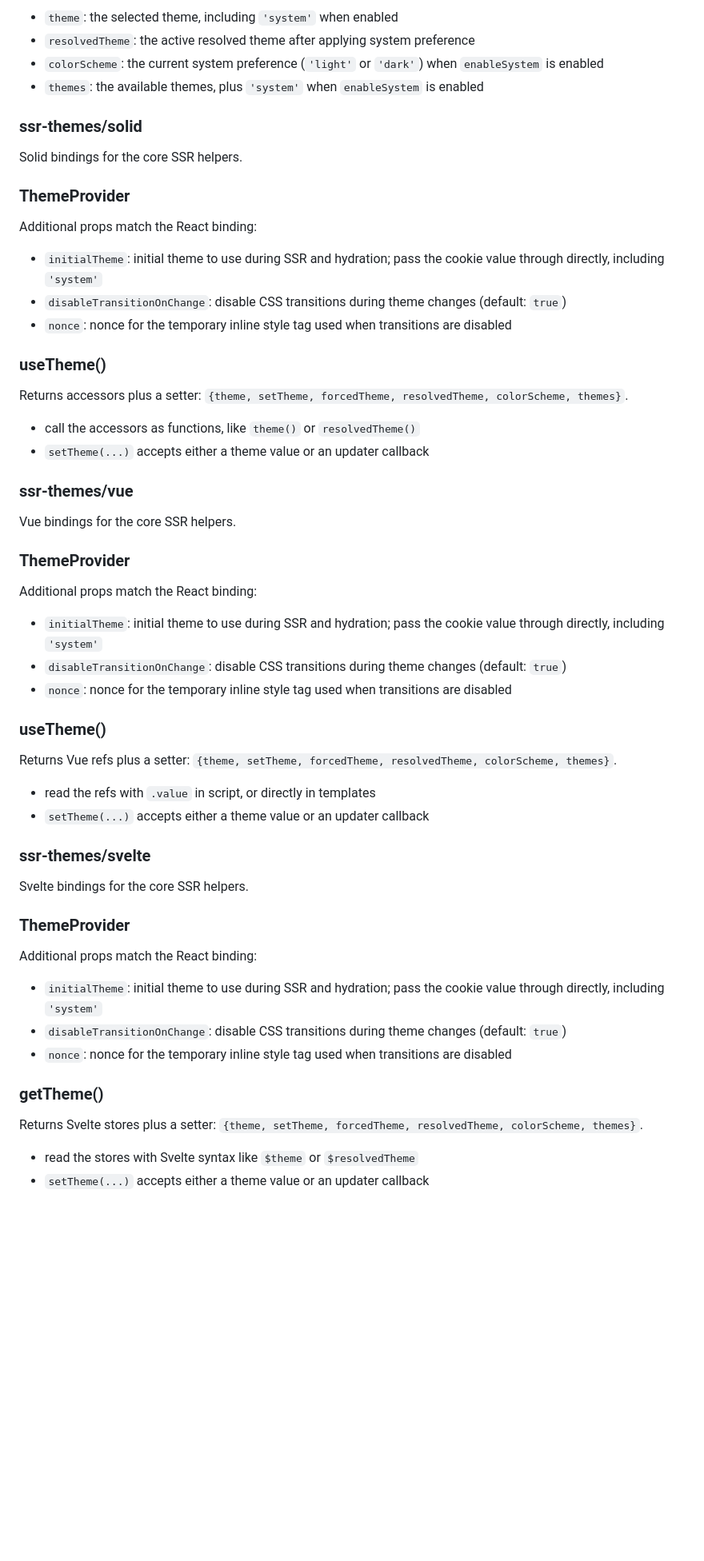
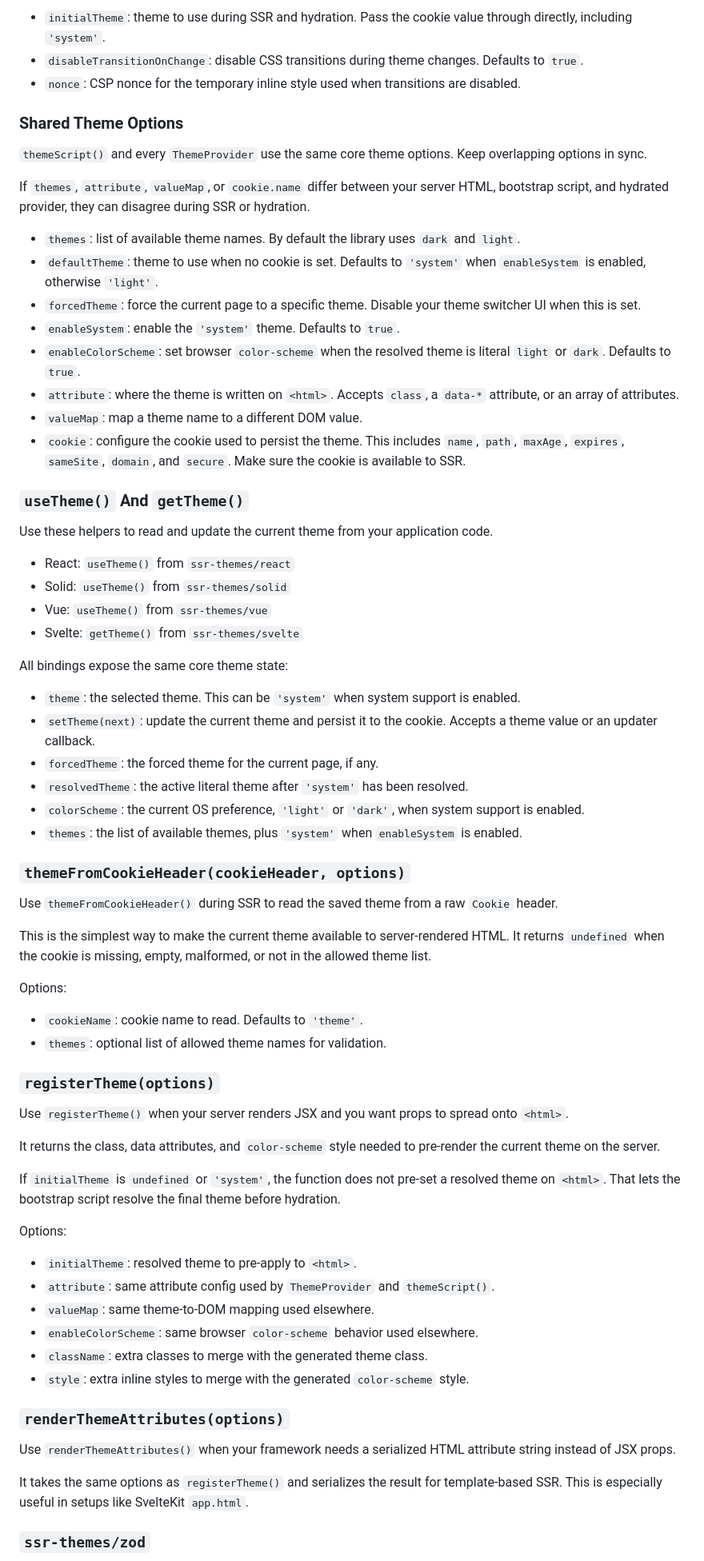
Before and after one commit to 0xcadams/ssr-themes, a Markdown page: ssr-themes/README.md, the part around one of its changes. Shown at 80% size. GitHub-like rendering; blank space fills up the shorter version.

Commit message:
chore: update readme

```diff
--- a/ssr-themes/README.md
+++ b/ssr-themes/README.md
@@ -230,63 +142,84 @@ Returns `{theme, setTheme, forcedTheme, resolvedTheme, colorScheme, themes}`.
 
-- `theme`: the selected theme, including `'system'` when enabled
-- `resolvedTheme`: the active resolved theme after applying system preference
-- `colorScheme`: the current system preference (`'light'` or `'dark'`) when `enableSystem` is enabled
-- `themes`: the available themes, plus `'system'` when `enableSystem` is enabled
+- `initialTheme`: theme to use during SSR and hydration. Pass the cookie value through directly, including `'system'`.
+- `disableTransitionOnChange`: disable CSS transitions during theme changes. Defaults to `true`.
+- `nonce`: CSP nonce for the temporary inline style used when transitions are disabled.
 
-### ssr-themes/solid
+### Shared Theme Options
 
-Solid bindings for the core SSR helpers.
+`themeScript()` and every `ThemeProvider` use the same core theme options. Keep overlapping options in sync.
 
-### ThemeProvider
+If `themes`, `attribute`, `valueMap`, or `cookie.name` differ between your server HTML, bootstrap script, and hydrated provider, they can disagree during SSR or hydration.
 
-Additional props match the React binding:
+- `themes`: list of available theme names. By default the library uses `dark` and `light`.
+- `defaultTheme`: theme to use when no cookie is set. Defaults to `'system'` when `enableSystem` is enabled, otherwise `'light'`.
+- `forcedTheme`: force the current page to a specific theme. Disable your theme switcher UI when this is set.
+- `enableSystem`: enable the `'system'` theme. Defaults to `true`.
+- `enableColorScheme`: set browser `color-scheme` when the resolved theme is literal `light` or `dark`. Defaults to `true`.
+- `attribute`: where the theme is written on `<html>`. Accepts `class`, a `data-*` attribute, or an array of attributes.
+- `valueMap`: map a theme name to a different DOM value.
+- `cookie`: configure the cookie used to persist the theme. This includes `name`, `path`, `maxAge`, `expires`, `sameSite`, `domain`, and `secure`. Make sure the cookie is available to SSR.
 
-- `initialTheme`: initial theme to use during SSR and hydration; pass the cookie value through directly, including `'system'`
-- `disableTransitionOnChange`: disable CSS transitions during theme changes (default: `true`)
-- `nonce`: nonce for the temporary inline style tag used when transitions are disabled
+### `useTheme()` And `getTheme()`
 
-### useTheme()
+Use these helpers to read and update the current theme from your application code.
 
-Returns accessors plus a setter: `{theme, setTheme, forcedTheme, resolvedTheme, colorScheme, themes}`.
+- React: `useTheme()` from `ssr-themes/react`
+- Solid: `useTheme()` from `ssr-themes/solid`
+- Vue: `useTheme()` from `ssr-themes/vue`
+- Svelte: `getTheme()` from `ssr-themes/svelte`
 
-- call the accessors as functions, like `theme()` or `resolvedTheme()`
-- `setTheme(...)` accepts either a theme value or an updater callback
+All bindings expose the same core theme state:
 
-### ssr-themes/vue
+- `theme`: the selected theme. This can be `'system'` when system support is enabled.
+- `setTheme(next)`: update the current theme and persist it to the cookie. Accepts a theme value or an updater callback.
+- `forcedTheme`: the forced theme for the current page, if any.
+- `resolvedTheme`: the active literal theme after `'system'` has been resolved.
+- `colorScheme`: the current OS preference, `'light'` or `'dark'`, when system support is enabled.
+- `themes`: the list of available themes, plus `'system'` when `enableSystem` is enabled.
 
-Vue bindings for the core SSR helpers.
+### `themeFromCookieHeader(cookieHeader, options)`
 
-### ThemeProvider
+Use `themeFromCookieHeader()` during SSR to read the saved theme
+from a raw `Cookie` header.
 
-Additional props match the React binding:
+This is the simplest way to make the current theme available to
+server-rendered HTML. It returns `undefined` when the cookie is
+missing, empty, malformed, or not in the allowed theme list.
 
-- `initialTheme`: initial theme to use during SSR and hydration; pass the cookie value through directly, including `'system'`
-- `disableTransitionOnChange`: disable CSS transitions during theme changes (default: `true`)
-- `nonce`: nonce for the temporary inline style tag used when transitions are disabled
+Options:
 
-### useTheme()
+- `cookieName`: cookie name to read. Defaults to `'theme'`.
+- `themes`: optional list of allowed theme names for validation.
 
-Returns Vue refs plus a setter: `{theme, setTheme, forcedTheme, resolvedTheme, colorScheme, themes}`.
+### `registerTheme(options)`
 
-- read the refs with `.value` in script, or directly in templates
-- `setTheme(...)` accepts either a theme value or an updater callback
+Use `registerTheme()` when your server renders JSX and you want props to spread onto `<html>`.
 
-### ssr-themes/svelte
+It returns the class, data attributes, and `color-scheme` style needed to pre-render the current theme on the server.
 
-Svelte bindings for the core SSR helpers.
+If `initialTheme` is `undefined` or `'system'`, the function does not pre-set a resolved theme on `<html>`. That lets the bootstrap script resolve the final theme before hydration.
 
-### ThemeProvider
+Options:
 
-Additional props match the React binding:
+- `initialTheme`: resolved theme to pre-apply to `<html>`.
+- `attribute`: same attribute config used by `ThemeProvider` and
+  `themeScript()`.
+- `valueMap`: same theme-to-DOM mapping used elsewhere.
+- `enableColorScheme`: same browser `color-scheme` behavior used
+  elsewhere.
+- `className`: extra classes to merge with the generated theme
+  class.
+- `style`: extra inline styles to merge with the generated
+  `color-scheme` style.
 
-- `initialTheme`: initial theme to use during SSR and hydration; pass the cookie value through directly, including `'system'`
-- `disableTransitionOnChange`: disable CSS transitions during theme changes (default: `true`)
-- `nonce`: nonce for the temporary inline style tag used when transitions are disabled
+### `renderThemeAttributes(options)`
 
-### getTheme()
+Use `renderThemeAttributes()` when your framework needs a
+serialized HTML attribute string instead of JSX props.
 
-Returns Svelte stores plus a setter: `{theme, setTheme, forcedTheme, resolvedTheme, colorScheme, themes}`.
+It takes the same options as `registerTheme()` and serializes the
+result for template-based SSR. This is especially useful in
+setups like SvelteKit `app.html`.
 
-- read the stores with Svelte syntax like `$theme` or `$resolvedTheme`
-- `setTheme(...)` accepts either a theme value or an updater callback
+### `ssr-themes/zod`
 
```
Also changed, not shown: other parts of ssr-themes/README.md (+67 -179 lines).
